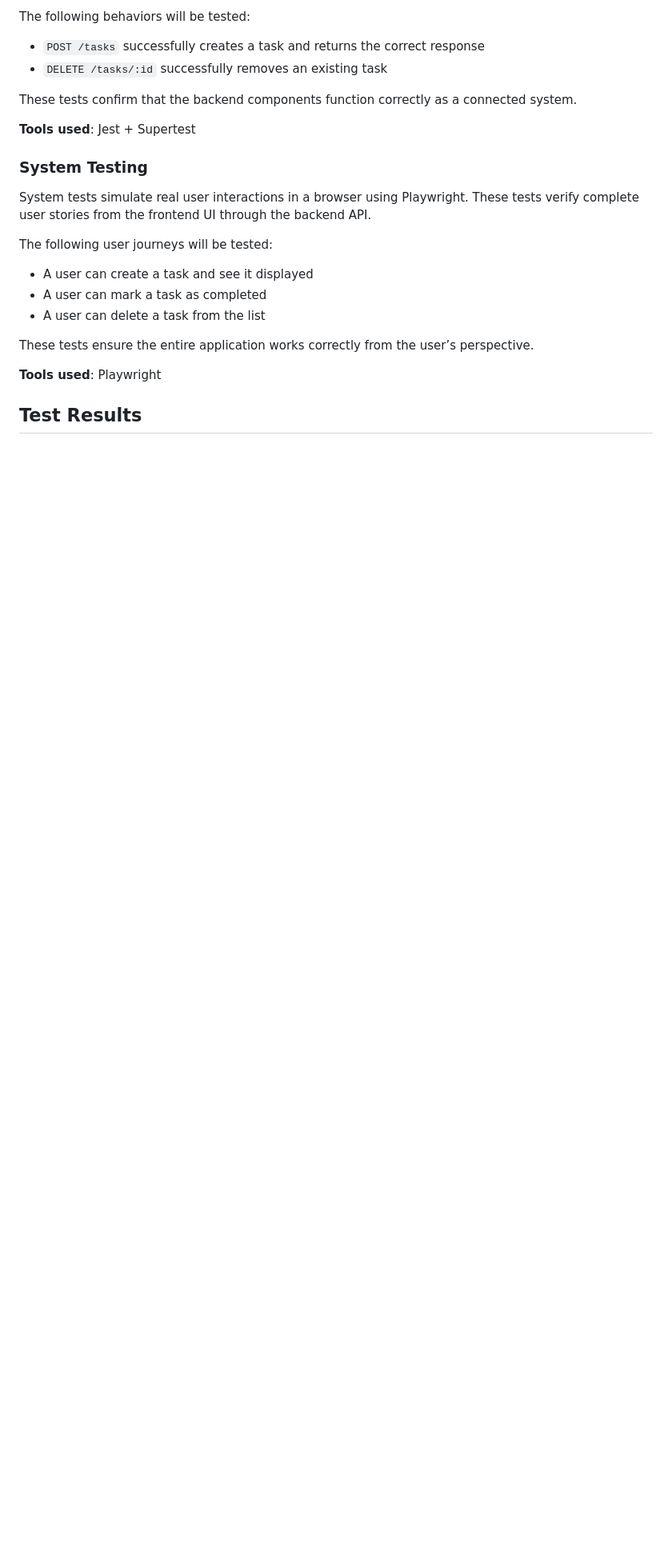
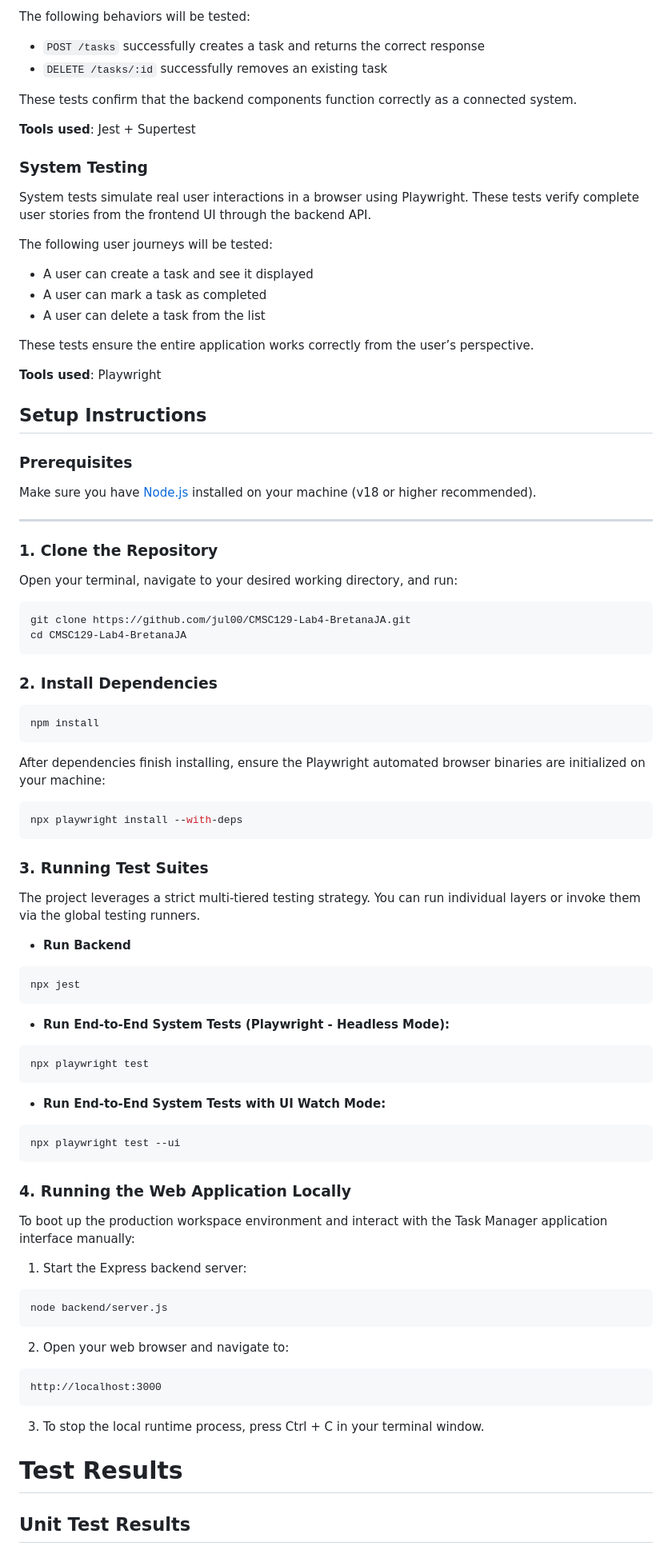
Before and after one commit to jul00/CMSC129-Lab4-BretanaJA, a Markdown page: README.md, the part around the change printed below. Shown: that part at 80% size. Rendered like a GitHub page; blank space fills up the shorter version.

Commit message:
[DOCS] Final test results and reflection

````diff
--- a/README.md
+++ b/README.md
@@ -64,5 +64,56 @@ These tests ensure the entire application works correctly from the user’s pers
 
 **Tools used**: Playwright
 
-## Test Results
+## Setup Instructions
+### Prerequisites
+Make sure you have [Node.js](https://nodejs.org/) installed on your machine (v18 or higher recommended).
+
+---
+
+### 1. Clone the Repository
+Open your terminal, navigate to your desired working directory, and run:
+```bash
+git clone https://github.com/jul00/CMSC129-Lab4-BretanaJA.git
+cd CMSC129-Lab4-BretanaJA
+```
+### 2. Install Dependencies
+```bash
+npm install
+```
+After dependencies finish installing, ensure the Playwright automated browser binaries are initialized on your machine:
+```bash
+npx playwright install --with-deps
+```
+### 3. Running Test Suites
+The project leverages a strict multi-tiered testing strategy. You can run individual layers or invoke them via the global testing runners.
+- **Run Backend**
+```bash
+npx jest
+```
+- **Run End-to-End System Tests (Playwright - Headless Mode):**
+```bash
+npx playwright test
+```
+- **Run End-to-End System Tests with UI Watch Mode:**
+```bash
+npx playwright test --ui
+```
+
+### 4. Running the Web Application Locally
+To boot up the production workspace environment and interact with the Task Manager application interface manually:
+
+1. Start the Express backend server:
+```bash
+node backend/server.js
+```
+
+2. Open your web browser and navigate to:
+``` plaintext
+http://localhost:3000
+```
+
+3. To stop the local runtime process, press Ctrl + C in your terminal window.
+
+# Test Results
+## Unit Test Results
 ![Unit Test Results](passing-unit-test.png)
````
Also changed, not shown: other parts of README.md (+10 -0 lines), system-pass.png (added), 1 other file.
